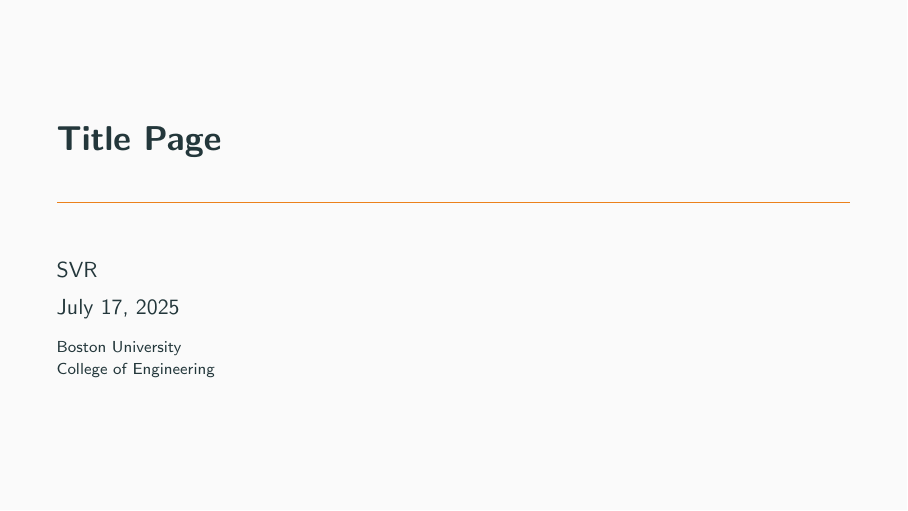
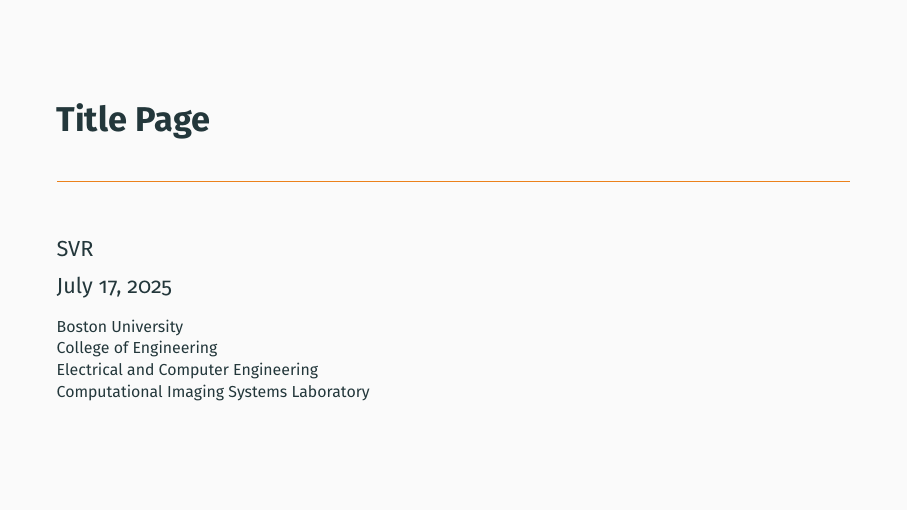
Before and after one commit to vrsreeganesh/slides, LaTeX slides (presentation.tex, which reads includes.tex): page 1 of 2. Compiled offline with pdfLaTeX.

Commit message:
changed fonts

```diff
--- a/includes.tex
+++ b/includes.tex
@@ -6,3 +6,4 @@
 \usepackage{graphicx}	% Images
 \usepackage{booktabs} 	% table related
 \usepackage{xpatch}
+\usepackage[sfdefault]{FiraSans}	% for a better font
--- a/presentation.tex
+++ b/presentation.tex
@@ -4,11 +4,22 @@
 \input{includes}
 
 % ==========================================================
-\title{     Title Page}
+\title{
+    Title Page
+}
+% ----------------------------------------------------------
 \date{\today}
-\author{    SVR}
-\institute{ Boston University \\ College of Engineering}
-
+% ----------------------------------------------------------
+\author{
+    SVR
+}
+% ----------------------------------------------------------
+\institute{
+    Boston University \\
+    College of Engineering \\
+    Electrical and Computer Engineering \\
+    Computational Imaging Systems Laboratory
+}
 % ==========================================================
 \begin{document}
 \maketitle
```
